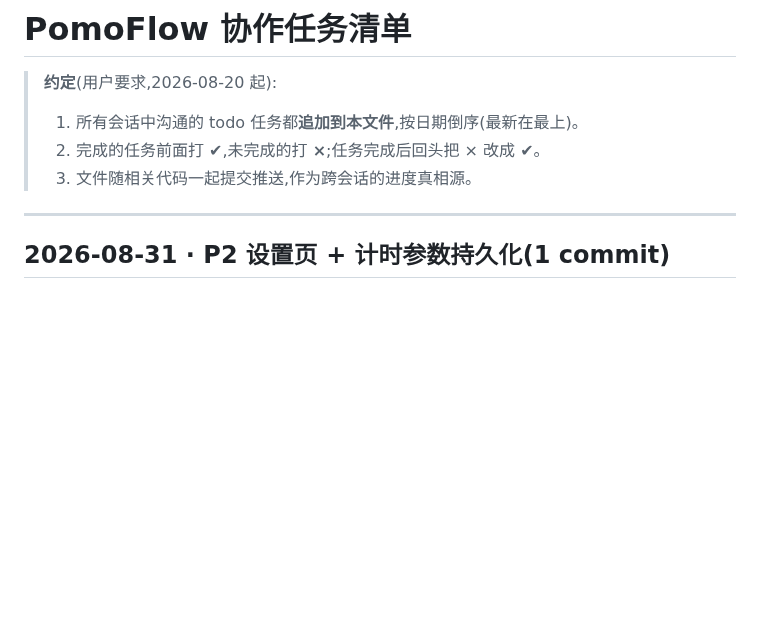
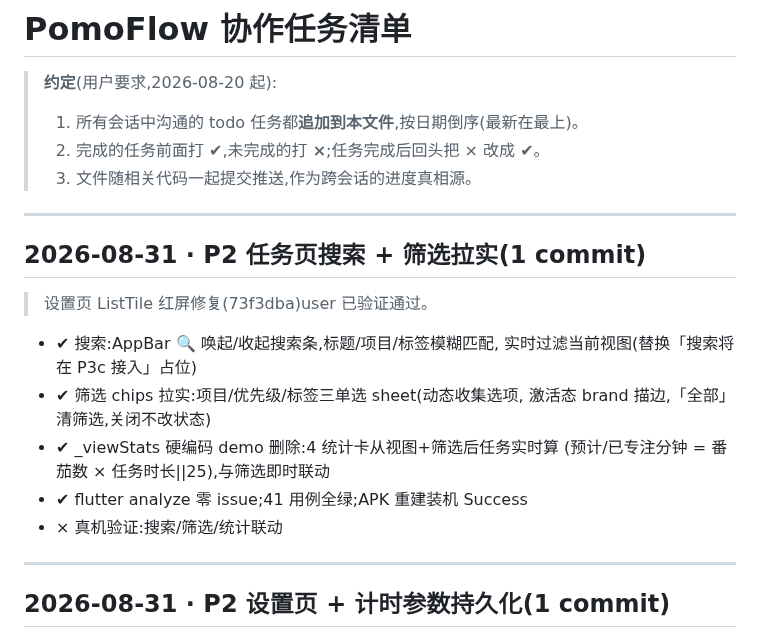
Before and after one commit to zyq-hfyc/pomoflow-next, a Markdown page: docs/协作任务清单.md, the part around the change. GitHub-like rendering; blank space fills up the shorter version.

Commit message:
docs: 协作清单追加任务页搜索 + 筛选拉实批次

```diff
--- a/docs/协作任务清单.md
+++ b/docs/协作任务清单.md
@@ -4,6 +4,21 @@
 > 1. 所有会话中沟通的 todo 任务都**追加到本文件**,按日期倒序(最新在最上)。
 > 2. 完成的任务前面打 **✔**,未完成的打 **×**;任务完成后回头把 × 改成 ✔。
 > 3. 文件随相关代码一起提交推送,作为跨会话的进度真相源。
+
+---
+
+## 2026-08-31 · P2 任务页搜索 + 筛选拉实(1 commit)
+
+> 设置页 ListTile 红屏修复(73f3dba)user 已验证通过。
+
+- ✔ 搜索:AppBar 🔍 唤起/收起搜索条,标题/项目/标签模糊匹配,
+  实时过滤当前视图(替换「搜索将在 P3c 接入」占位)
+- ✔ 筛选 chips 拉实:项目/优先级/标签三单选 sheet(动态收集选项,
+  激活态 brand 描边,「全部」清筛选,关闭不改状态)
+- ✔ _viewStats 硬编码 demo 删除:4 统计卡从视图+筛选后任务实时算
+  (预计/已专注分钟 = 番茄数 × 任务时长||25),与筛选即时联动
+- ✔ flutter analyze 零 issue;41 用例全绿;APK 重建装机 Success
+- × 真机验证:搜索/筛选/统计联动
 
 ---
 
```
